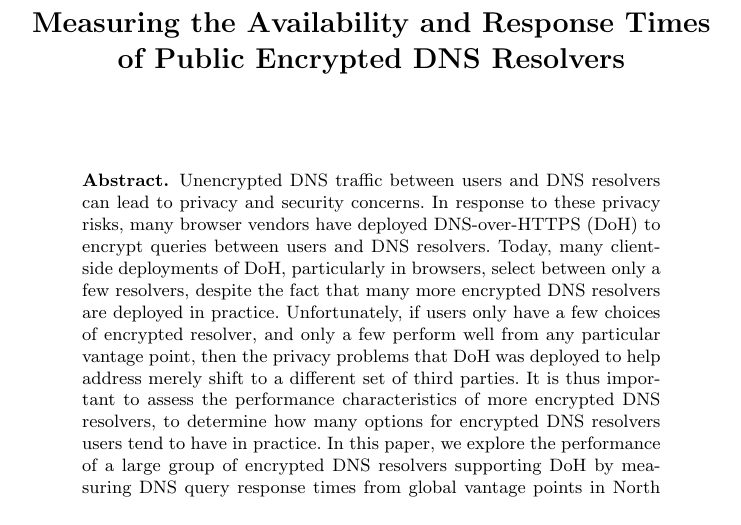
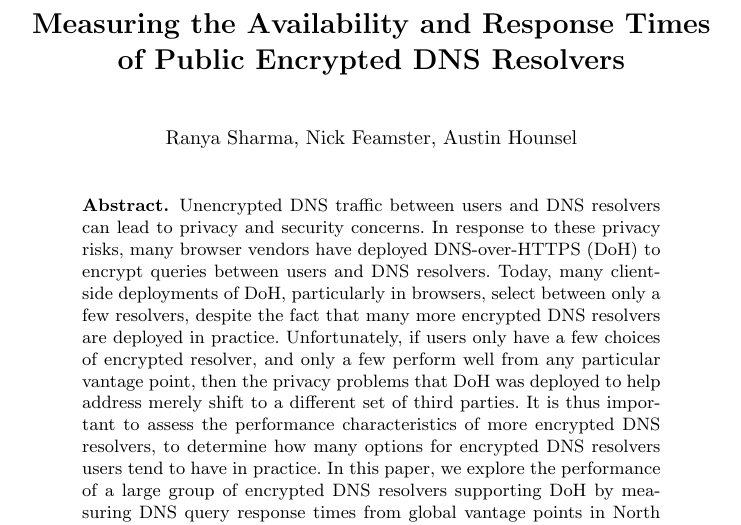
Before and after one commit to noise-lab/dns-measurement, a LaTeX thesis (paper/paper.tex): part of page 1 of 17, cut so that both start at the same text. Compiled offline with pdfLaTeX.

Commit message:
paper draft link

```diff
--- a/paper/paper.tex
+++ b/paper/paper.tex
@@ -35,7 +35,7 @@
 \begin{document}
 
 \title{Measuring the Availability and Response Times of Public Encrypted DNS Resolvers}
-\author{}
+\author{Ranya Sharma, Nick Feamster, Austin Hounsel}
 \institute{}
 
 %%%%%%%%%%%%%%%%%%%%  START OF DOCUMENT  %%%%%%%%%%%%%%%%%
```
Also changed, not shown: docs/index.md (+4 -0 lines), docs/papers/drafts/doh-measurements-2022.pdf (added).
